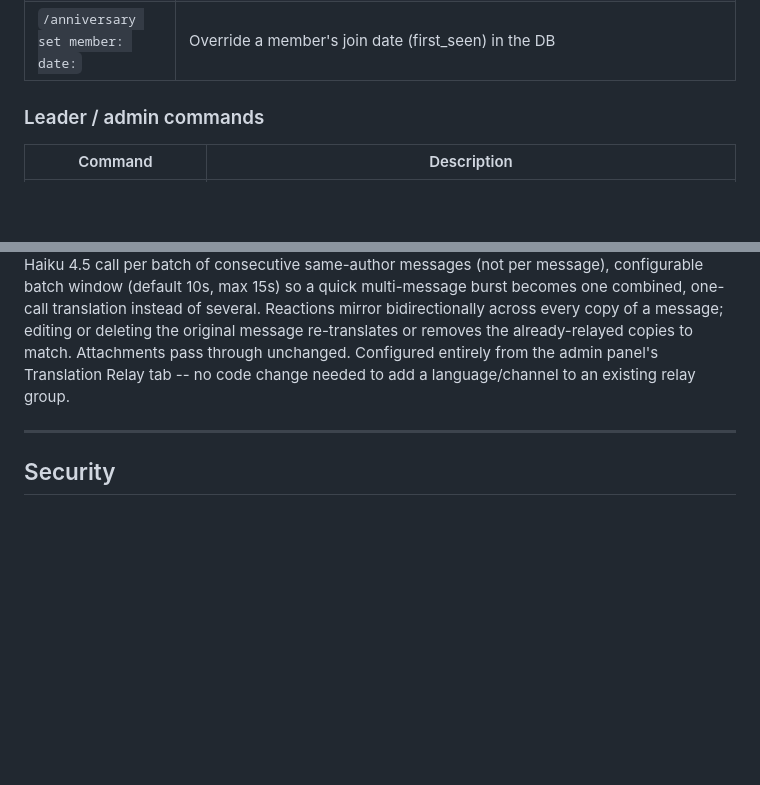
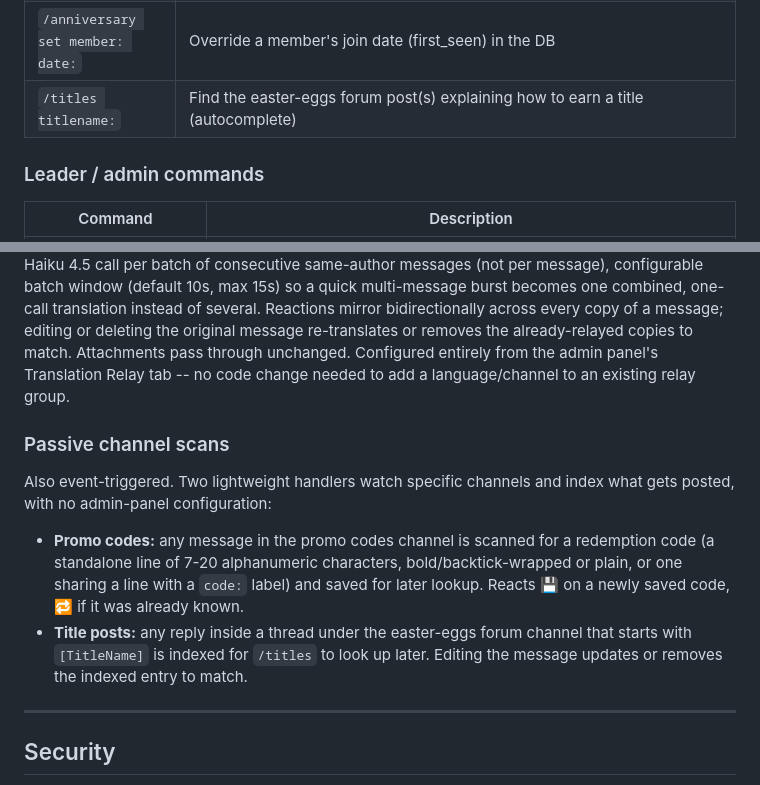
Before and after one commit to crysallis/MeerBot, a Markdown page: README.md, 2 parts joined by grey strips. Drawn GitHub-style; blank space fills up the shorter version.

```diff
--- a/README.md
+++ b/README.md
@@ -112,6 +112,7 @@ Channel IDs and thresholds are stored in the `bot_config` DB table and editable
 | `/anniversary list count:` | Next N upcoming guild anniversaries (default 5, ephemeral) |
 | `/anniversary upcoming days:` | All anniversaries in the next N days (default 30, ephemeral) |
 | `/anniversary set member: date:` | Override a member's join date (first_seen) in the DB |
+| `/titles titlename:` | Find the easter-eggs forum post(s) explaining how to earn a title (autocomplete) |
 
 ### Leader / admin commands
 
@@ -167,6 +168,13 @@ All tasks run through a single unified job scheduler (`utils/jobScheduler.js`) b
 ### Translation relay
 
 Unlike the scheduled tasks above, this is event-triggered, not timer-driven: posting in any admin-panel-configured channel relays a translated copy into every other channel in that relay group, via a per-channel webhook so the copy appears under the original author's real name/avatar. One Claude Haiku 4.5 call per batch of consecutive same-author messages (not per message), configurable batch window (default 10s, max 15s) so a quick multi-message burst becomes one combined, one-call translation instead of several. Reactions mirror bidirectionally across every copy of a message; editing or deleting the original message re-translates or removes the already-relayed copies to match. Attachments pass through unchanged. Configured entirely from the admin panel's Translation Relay tab -- no code change needed to add a language/channel to an existing relay group.
+
+### Passive channel scans
+
+Also event-triggered. Two lightweight handlers watch specific channels and index what gets posted, with no admin-panel configuration:
+
+- **Promo codes:** any message in the promo codes channel is scanned for a redemption code (a standalone line of 7-20 alphanumeric characters, bold/backtick-wrapped or plain, or one sharing a line with a `code:` label) and saved for later lookup. Reacts 💾 on a newly saved code, 🔁 if it was already known.
+- **Title posts:** any reply inside a thread under the easter-eggs forum channel that starts with `[TitleName]` is indexed for `/titles` to look up later. Editing the message updates or removes the indexed entry to match.
 
 ---
 
```
Also changed, not shown: HELP.md (+9 -0 lines), docs/bot-guide.md (+1 -0 lines).
